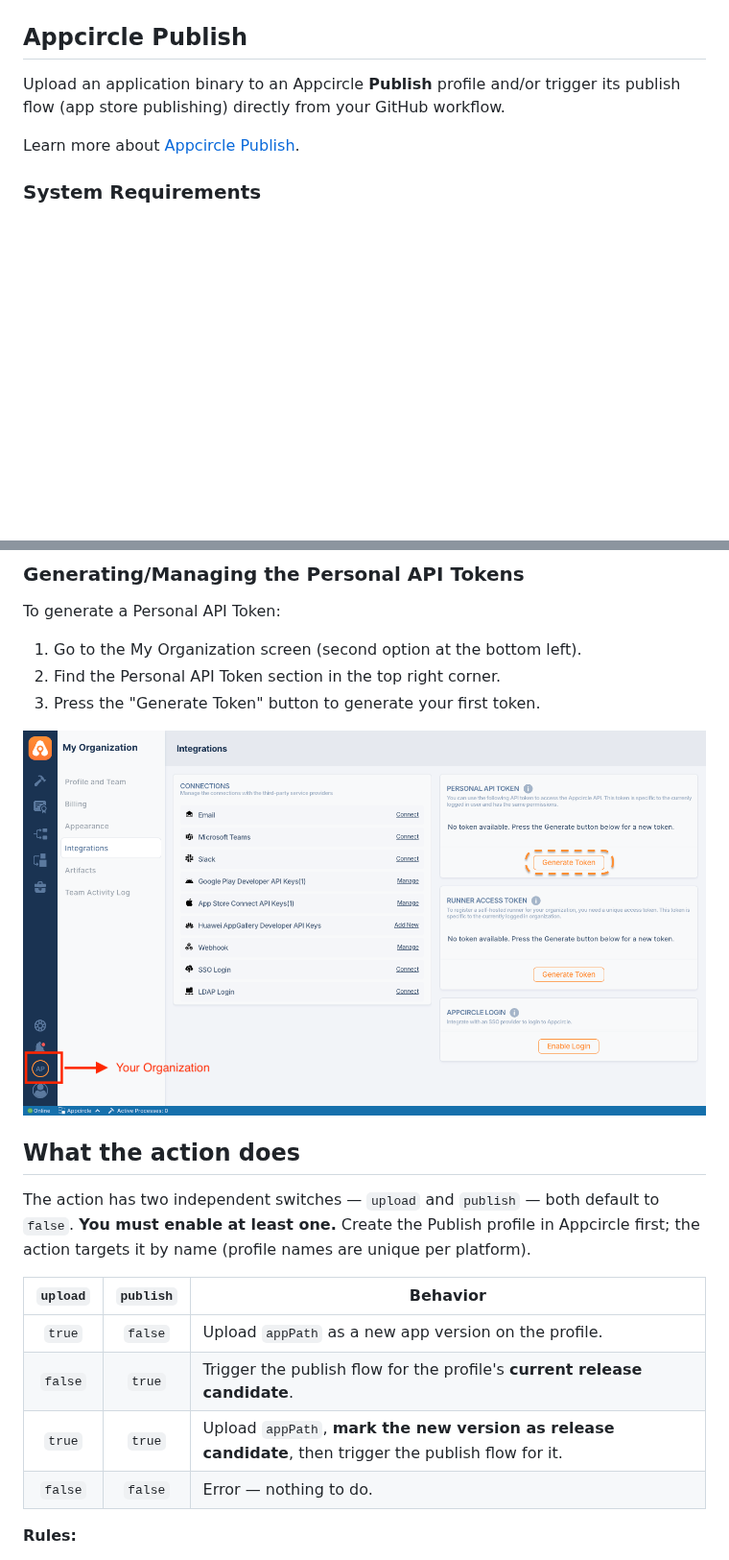
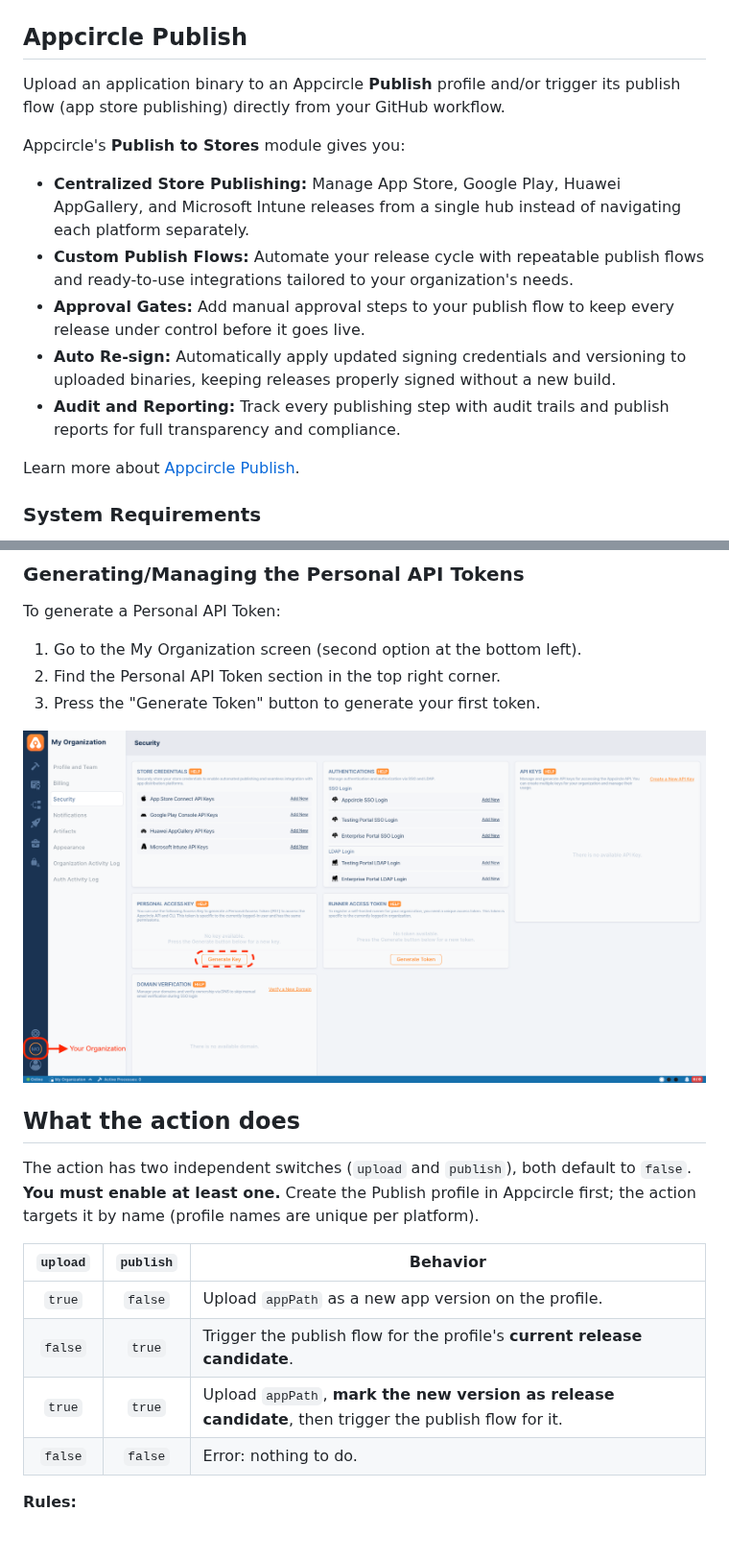
Before and after one commit to appcircleio/appcircle-publish-githubaction, a Markdown page: README.md, 2 parts joined by grey strips. Shown at 96% size. Drawn GitHub-style; pictures changed too: images/PAT.png; blank space fills up the shorter version.

Commit message:
docs(BE-9007): add Publish-to-Stores intro/benefits, point Reference to docs, remove em dashes

```diff
--- a/README.md
+++ b/README.md
@@ -2,6 +2,14 @@
 
 Upload an application binary to an Appcircle **Publish** profile and/or trigger
 its publish flow (app store publishing) directly from your GitHub workflow.
+
+Appcircle's **Publish to Stores** module gives you:
+
+- **Centralized Store Publishing:** Manage App Store, Google Play, Huawei AppGallery, and Microsoft Intune releases from a single hub instead of navigating each platform separately.
+- **Custom Publish Flows:** Automate your release cycle with repeatable publish flows and ready-to-use integrations tailored to your organization's needs.
+- **Approval Gates:** Add manual approval steps to your publish flow to keep every release under control before it goes live.
+- **Auto Re-sign:** Automatically apply updated signing credentials and versioning to uploaded binaries, keeping releases properly signed without a new build.
+- **Audit and Reporting:** Track every publishing step with audit trails and publish reports for full transparency and compliance.
 
 Learn more about
 [Appcircle Publish](https://appcircle.io/publish-to-stores?utm_source=github&utm_medium=plugin&utm_campaign=publish).
@@ -31,7 +39,7 @@ To generate a Personal API Token:
 
 ## What the action does
 
-The action has two independent switches — `upload` and `publish` — both default
+The action has two independent switches (`upload` and `publish`), both default
 to `false`. **You must enable at least one.** Create the Publish profile in
 Appcircle first; the action targets it by name (profile names are unique per
 platform).
@@ -41,7 +49,7 @@ platform).
 | `true`  | `false` | Upload `appPath` as a new app version on the profile. |
 | `false` | `true`  | Trigger the publish flow for the profile's **current release candidate**. |
 | `true`  | `true`  | Upload `appPath`, **mark the new version as release candidate**, then trigger the publish flow for it. |
-| `false` | `false` | Error — nothing to do. |
+| `false` | `false` | Error: nothing to do. |
 
 **Rules:**
 
```
Also changed, not shown: other parts of README.md (+4 -4 lines).
